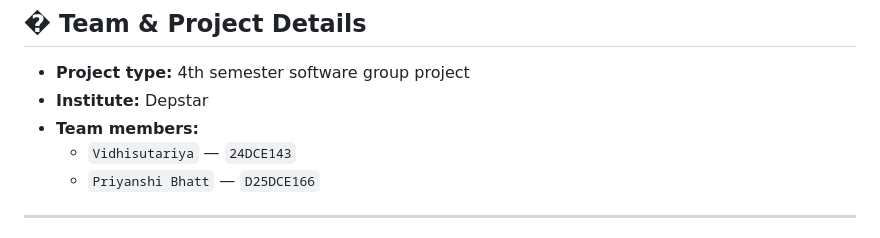
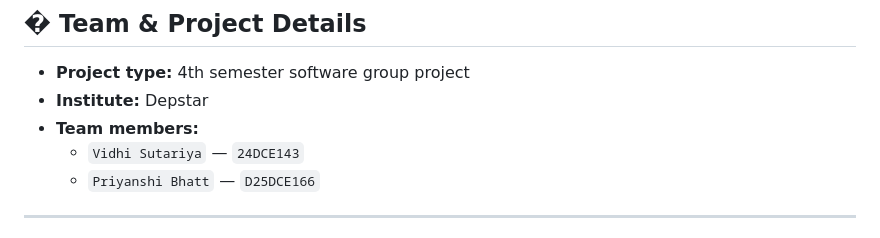
Before and after one commit to Vidhisutariya/StegaVault, a Markdown page: README.md, the part around the change. GitHub-like rendering.

Commit message:
Correct team member's name formatting in README

```diff
--- a/README.md
+++ b/README.md
@@ -11,7 +11,7 @@
 - **Project type:** 4th semester software group project
 - **Institute:** Depstar
 - **Team members:**
-  - `Vidhisutariya` — `24DCE143`
+  - `Vidhi Sutariya` — `24DCE143`
   - `Priyanshi Bhatt` — `D25DCE166`
 
 ---
```
